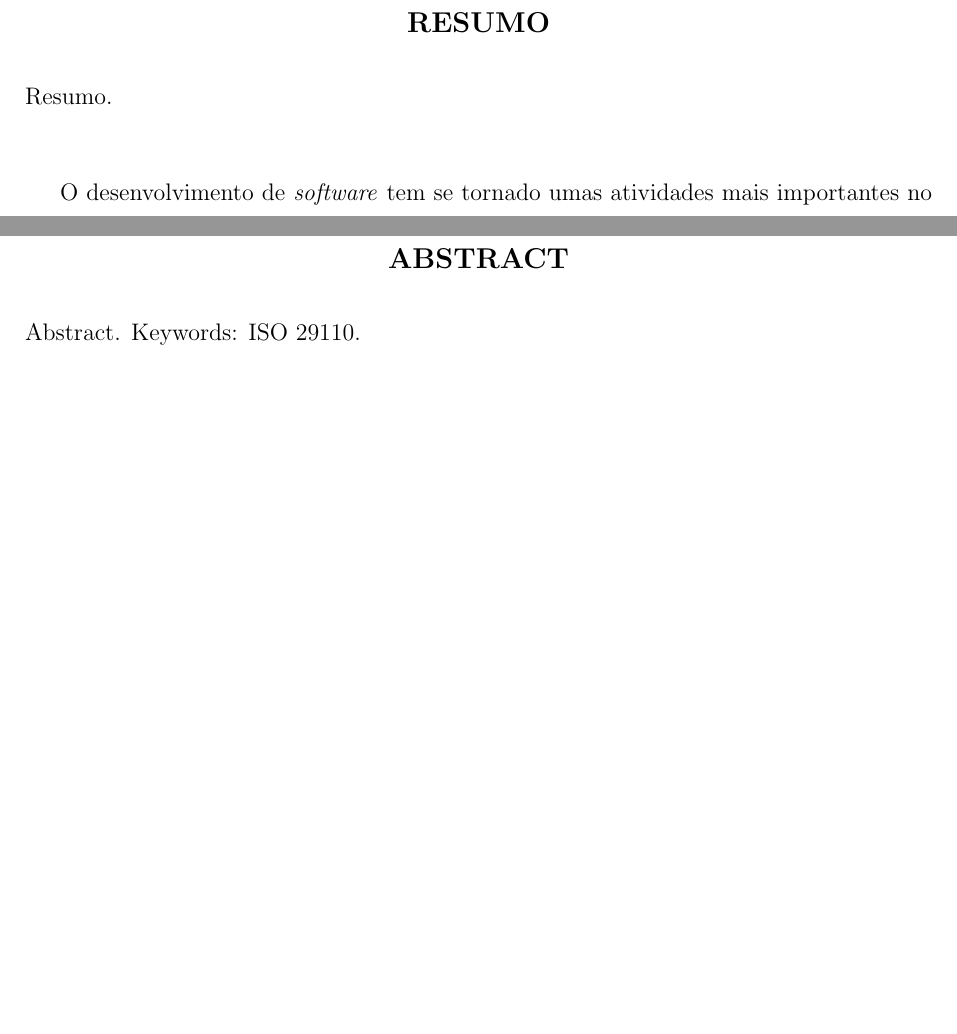
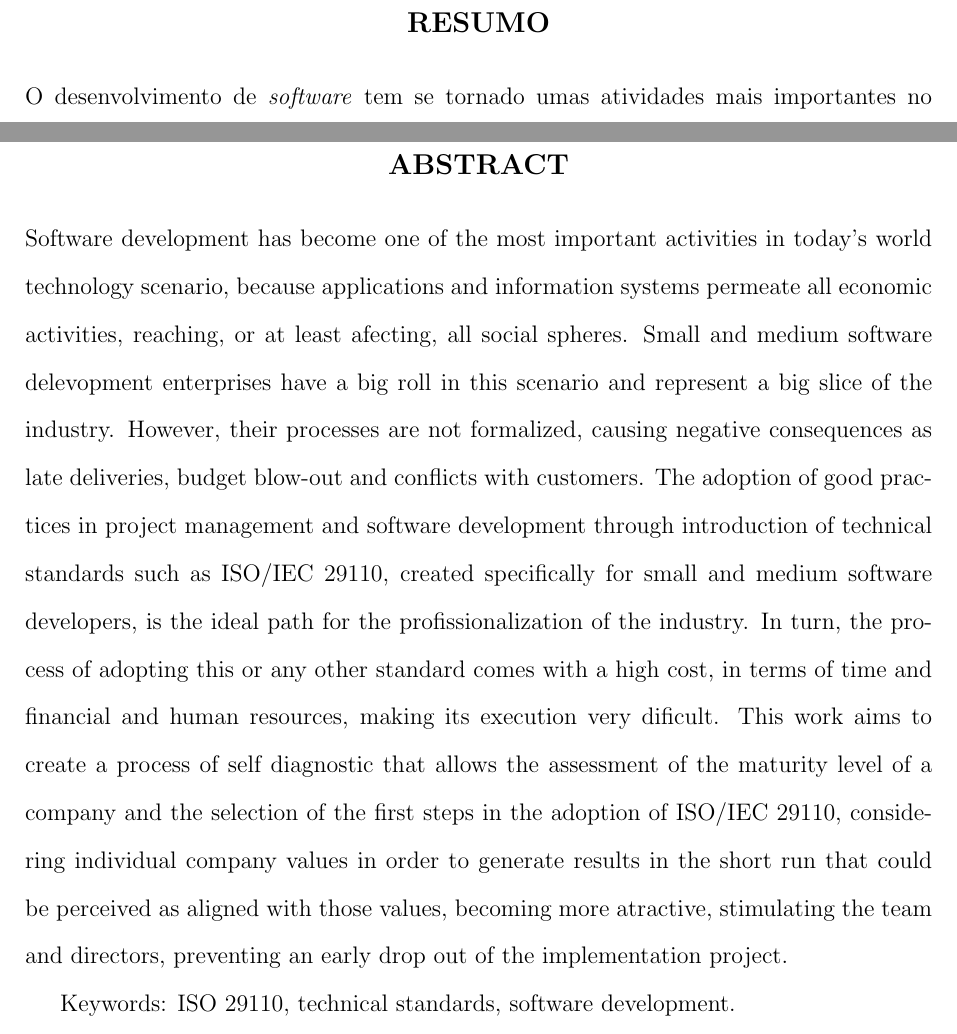
Before and after one commit to gmafonso/mestrado, a LaTeX thesis (Dissertação/dissertacao.tex, which reads Dissertação/abstract.tex, Dissertação/resumo.tex): two parts of pages 10 and 11 of 66, joined at a grey line, cut so that both start at the same text, the shorter picture padded with empty space. Compiled offline with pdfLaTeX; the source files are stored in an older character set and shown here as Unicode.

Commit message:
19-06-15

```diff
--- a/Dissertação/abstract.tex
+++ b/Dissertação/abstract.tex
@@ -1,2 +1,3 @@
-Abstract.
-Keywords: ISO 29110.
+Software development has become one of the most important activities in today's world technology scenario, because applications and information systems permeate all economic activities, reaching, or at least afecting, all social spheres. Small and medium software delevopment enterprises have a big roll in this scenario and represent a big slice of the industry. However, their processes are not formalized, causing negative consequences as late deliveries, budget blow-out and conflicts with customers. The adoption of good practices in project management and software development through introduction of technical standards such as \iso, created specifically for small and medium software developers, is the ideal path for the profissionalization of the industry. In turn, the process of adopting this or any other standard comes with a high cost, in terms of time and financial and human resources, making its execution very dificult. This work aims to create a process of self diagnostic that allows the assessment of the maturity level of a company and the selection of the first steps in the adoption of \iso, considering individual company values in order to generate results in the short run that could be perceived as aligned with those values, becoming more atractive, stimulating the team and directors, preventing an early drop out of the implementation project.
+
+Keywords: ISO 29110, technical standards, software development.
--- a/Dissertação/resumo.tex
+++ b/Dissertação/resumo.tex
@@ -1,5 +1,3 @@
-Resumo. \\
-
 O desenvolvimento de \sw tem se tornado umas atividades mais importantes no cenário tecnológico mundial, pois aplicativos e sistemas permeiam todas as atividades econômicas, alcançando, ou no mínimo afetando, todas as esferas sociais. As pequenas e médias empresas de desenvolvimento de \sw possuem grande papel neste cenário e representarem grande parte desta indústria. Entretanto, seus processos não são bem formalizados, o que traz consequências negativas como atrasos nas entregas, estouro de orçamento e conflitos com o cliente. A adoção de boas práticas em gerência de projetos e desenvolvimento de \sw através da implantação de normas técnicas como a \iso, criada especificamente para pequenos e médios desenvolvedores de \sw, é o caminho ideal para a profissionalização da indústria. Por sua vez, o processo de adoção desta ou de qualquer outra norma técnica possui um custo muito alto, em termos de tempo e recursos financeiros e humanos, dificultando sua implantação. Esta dissertação tem como objetivo criar um processo de auto diagnóstico que permita a avaliação do grau de maturidade de uma empresa e permita selecionar quais serão os primeiros passos na implantação da \iso considerando os valores individuais de cada empresa para que os resultados observáveis a curto prazo estejam alinhados com esses valores e se tornem mais atrativos, incentivando equipe e diretores e impedindo uma desistência prematura da implantação das melhorias.
 
 Palavras chave: \iso, normas técnicas, desenvolvimento de \sw.
```
Also changed, not shown: Dissertação/dissertacao.pdf, 2 other files.
